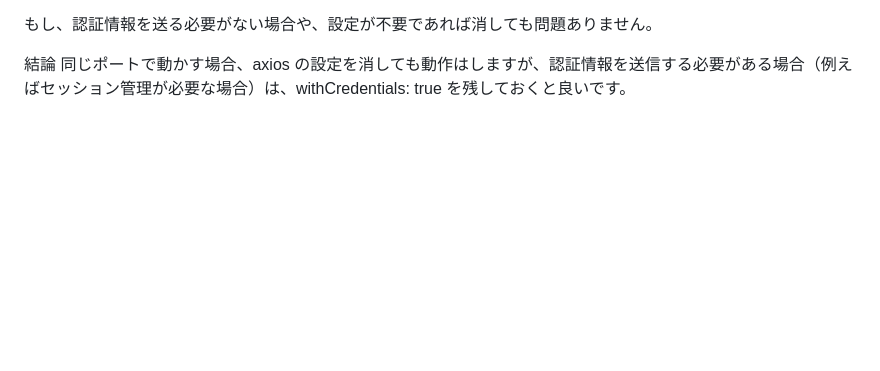
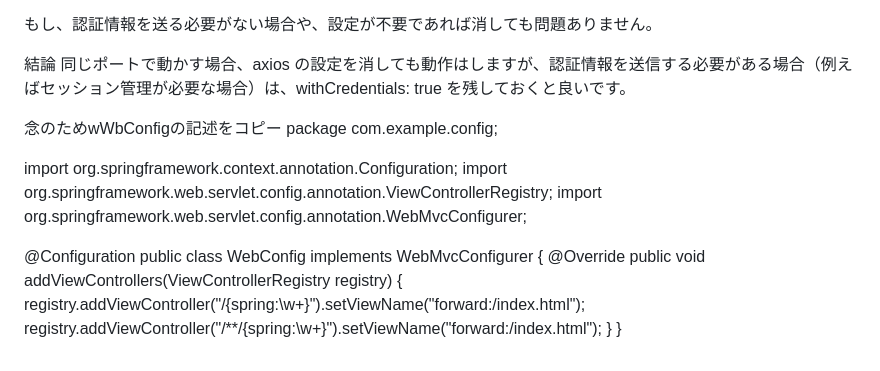
Before and after one commit to TakeshiUeta/TimeCardSystemDevReact, a Markdown page: README.md, the part around the change. Rendered like a GitHub page; blank space fills up the shorter version.

```diff
--- a/README.md
+++ b/README.md
@@ -140,3 +140,19 @@ axios.get('http://localhost:8080/api/session', { withCredentials: true }) とい
 
 結論
 同じポートで動かす場合、axios の設定を消しても動作はしますが、認証情報を送信する必要がある場合（例えばセッション管理が必要な場合）は、withCredentials: true を残しておくと良いです。
+
+念のためwWbConfigの記述をコピー
+package com.example.config;
+
+import org.springframework.context.annotation.Configuration;
+import org.springframework.web.servlet.config.annotation.ViewControllerRegistry;
+import org.springframework.web.servlet.config.annotation.WebMvcConfigurer;
+
+@Configuration
+public class WebConfig implements WebMvcConfigurer {
+    @Override
+    public void addViewControllers(ViewControllerRegistry registry) {
+        registry.addViewController("/{spring:\\w+}").setViewName("forward:/index.html");
+        registry.addViewController("/**/{spring:\\w+}").setViewName("forward:/index.html");
+    }
+}
```
